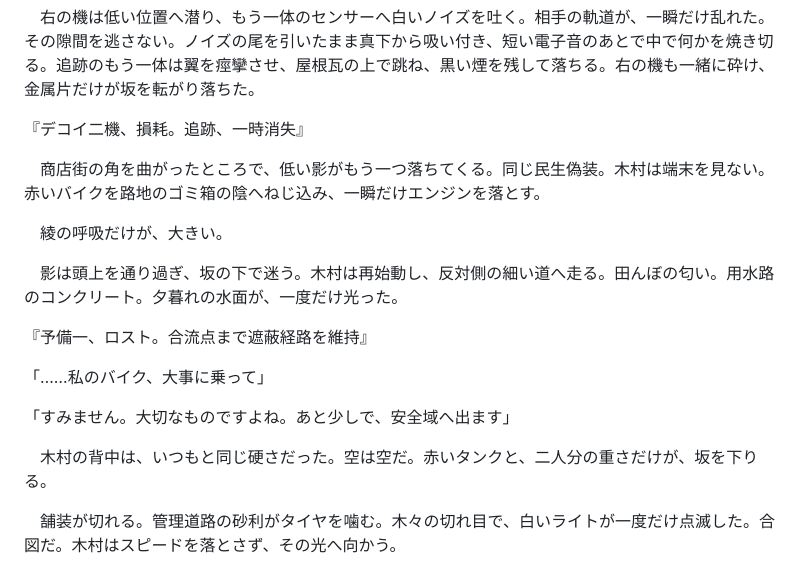
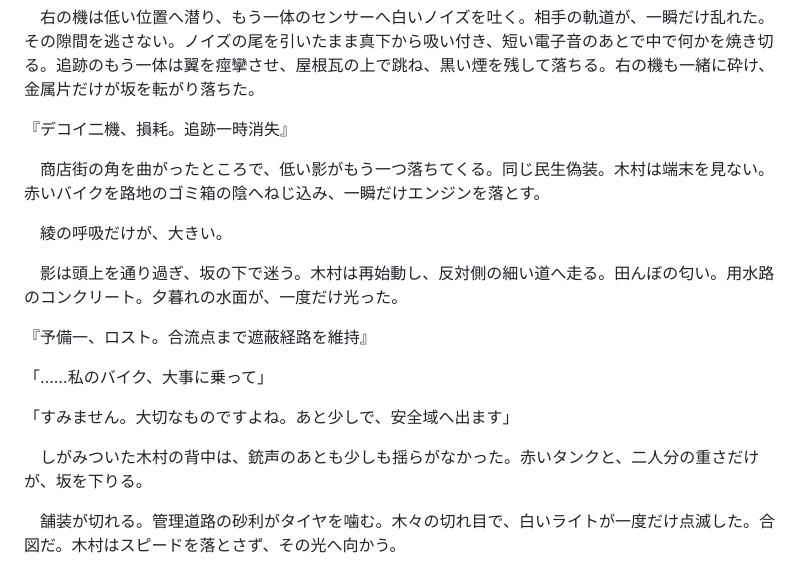
Before and after one commit to HoloMoto/Echoes_of_a_MisalignedReality, a Markdown page: Story/1AnesthesiaAwareness/5.md, the part around one of its changes. Rendered like a GitHub page.

```diff
--- a/Story/1AnesthesiaAwareness/5.md
+++ b/Story/1AnesthesiaAwareness/5.md
@@ -314,7 +310,7 @@
 
 　右の機は低い位置へ潜り、もう一体のセンサーへ白いノイズを吐く。相手の軌道が、一瞬だけ乱れた。その隙間を逃さない。ノイズの尾を引いたまま真下から吸い付き、短い電子音のあとで中で何かを焼き切る。追跡のもう一体は翼を痙攣させ、屋根瓦の上で跳ね、黒い煙を残して落ちる。右の機も一緒に砕け、金属片だけが坂を転がり落ちた。
 
-『デコイ二機、損耗。追跡、一時消失』
+『デコイ二機、損耗。追跡一時消失』
 
 　商店街の角を曲がったところで、低い影がもう一つ落ちてくる。同じ民生偽装。木村は端末を見ない。赤いバイクを路地のゴミ箱の陰へねじ込み、一瞬だけエンジンを落とす。
 
@@ -328,7 +324,7 @@
 
 「すみません。大切なものですよね。あと少しで、安全域へ出ます」
 
-　木村の背中は、いつもと同じ硬さだった。空は空だ。赤いタンクと、二人分の重さだけが、坂を下りる。
+　しがみついた木村の背中は、銃声のあとも少しも揺らがなかった。赤いタンクと、二人分の重さだけが、坂を下りる。
 
 　舗装が切れる。管理道路の砂利がタイヤを噛む。木々の切れ目で、白いライトが一度だけ点滅した。合図だ。木村はスピードを落とさず、その光へ向かう。
 
```
Also changed, not shown: other parts of Story/1AnesthesiaAwareness/5.md (+9 -13 lines).
